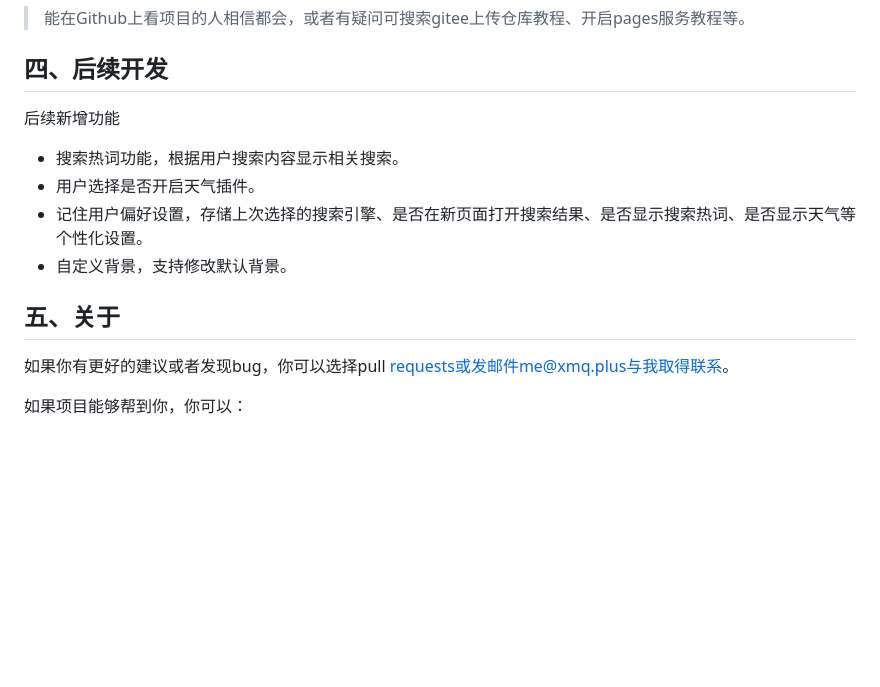
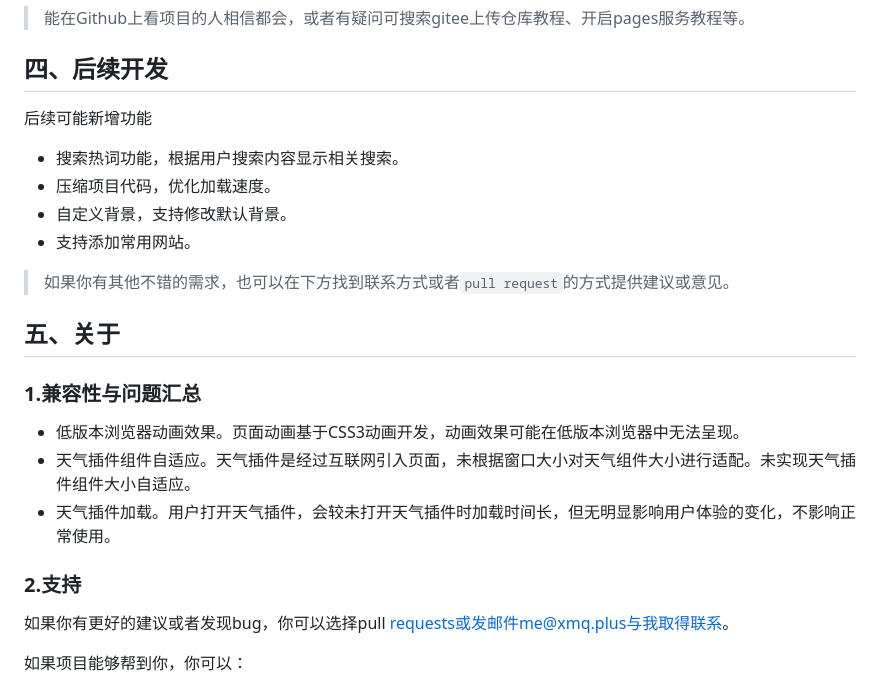
Before and after one commit to Sumsung524/Minimalist-Search-Page, a Markdown page: README.md, the part around the change printed below. Rendered like a GitHub page; blank space fills up the shorter version.

```diff
--- a/README.md
+++ b/README.md
@@ -81,16 +105,28 @@ tips：首次打开页面或选择页面右下角提示按钮可快速查看快
 
 ## 四、后续开发
 
-后续新增功能
+后续可能新增功能
 
 - 搜索热词功能，根据用户搜索内容显示相关搜索。
-- 用户选择是否开启天气插件。
-- 记住用户偏好设置，存储上次选择的搜索引擎、是否在新页面打开搜索结果、是否显示搜索热词、是否显示天气等个性化设置。
+- 压缩项目代码，优化加载速度。
 - 自定义背景，支持修改默认背景。
+- 支持添加常用网站。
+
+> 如果你有其他不错的需求，也可以在下方找到联系方式或者`pull request`的方式提供建议或意见。
 
 
 
 ## 五、关于
+
+### 1.兼容性与问题汇总
+
+- 低版本浏览器动画效果。页面动画基于CSS3动画开发，动画效果可能在低版本浏览器中无法呈现。
+- 天气插件组件自适应。天气插件是经过互联网引入页面，未根据窗口大小对天气组件大小进行适配。未实现天气插件组件大小自适应。
+- 天气插件加载。用户打开天气插件，会较未打开天气插件时加载时间长，但无明显影响用户体验的变化，不影响正常使用。
+
+
+
+### 2.支持
 
 如果你有更好的建议或者发现bug，你可以选择pull requests或发邮件me@xmq.plus与我取得联系。
 
```
Also changed, not shown: other parts of README.md (+32 -8 lines), Minimalist-Search-Page.md (+33 -14 lines), images/off_on.png (added), 4 other files.
